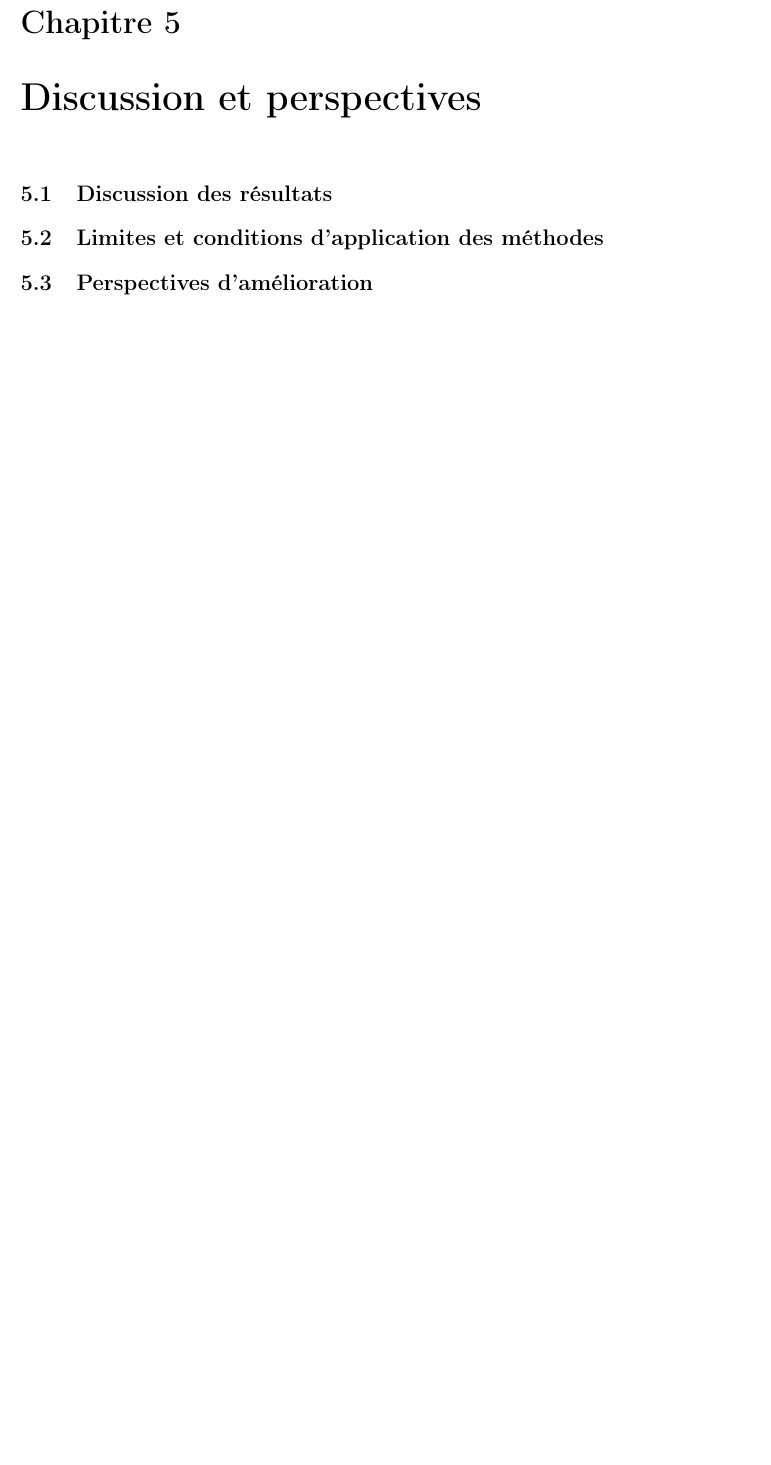
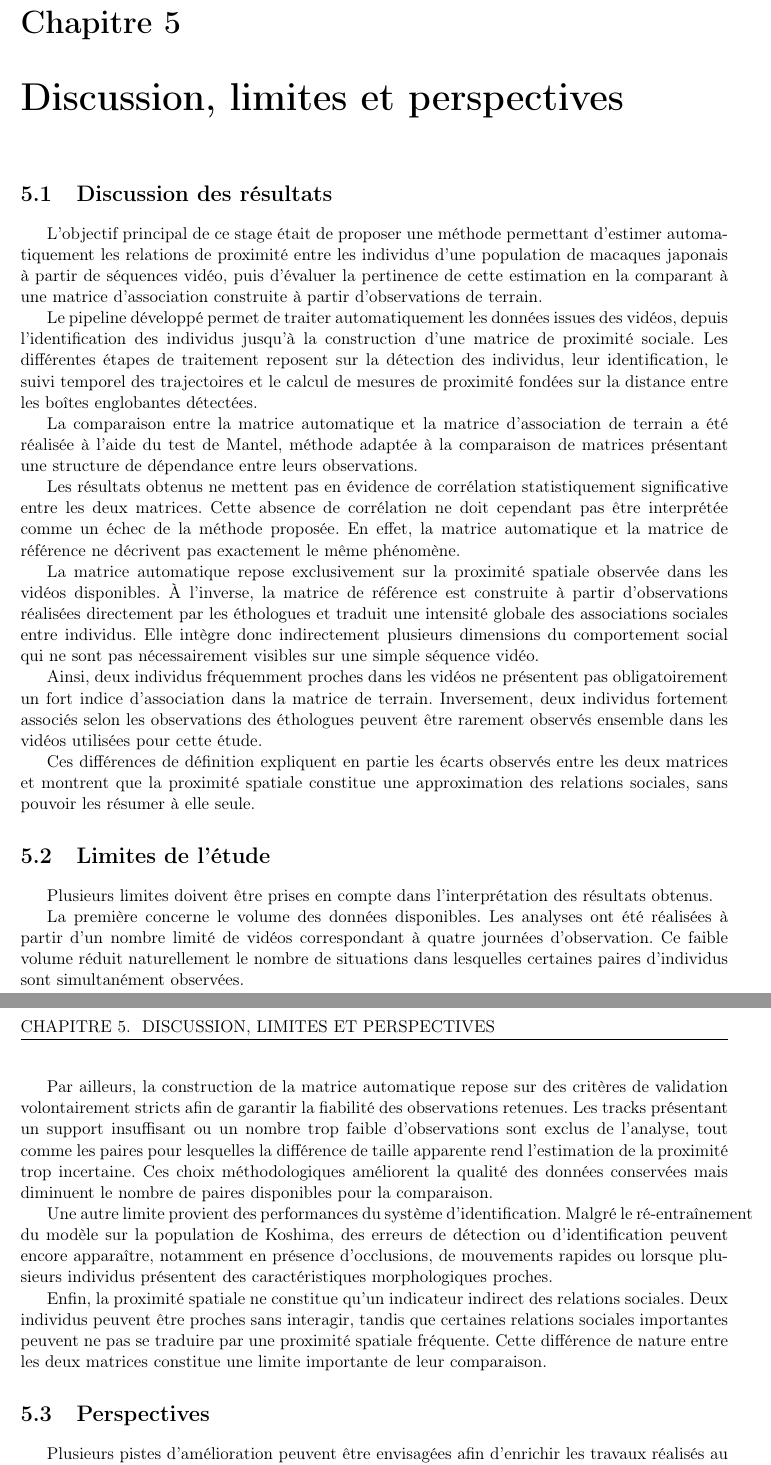
Before and after one commit to EstherMkrt/macaque-facial-recognition, a LaTeX document (version2rapport.tex): part of page 30 of 33 before the commit and two parts of pages 30 and 31 of 34 after it, the two joined at a grey line, cut so that both start at the same text, the shorter picture padded with empty space. Compiled offline with pdfLaTeX.

Commit message:
Ajout du chapitre 5

```diff
--- a/version2rapport.tex
+++ b/version2rapport.tex
@@ -1842,29 +1842,99 @@ vidéos. Ces éléments seront approfondis dans le
 chapitre~\ref{chap:discussion}.
 
 % =====================================================================
-% CHAPITRE 5 — DISCUSSION ET PERSPECTIVES
+% CHAPITRE 5 — DISCUSSION, LIMITES ET PERSPECTIVES
 % =====================================================================
-\chapter{Discussion et perspectives}
-
+
+\chapter{Discussion, limites et perspectives}
+\label{chap:discussion}
+
+%---------------------------------------------------------------------
 \section{Discussion des résultats}
-% TODO : synthèse croisée -- qualité de détection (chapitre 3.1) et fidélité de
-% la matrice de proximité (chapitre 4) ; propagation des erreurs d'identification
-% vers la matrice de proximité ; apport personnel et degré d'autonomie pendant
-% le stage
-
-\section{Limites et conditions d'application des méthodes}
-\label{sec:limites}
-% TODO :
-% - absence d'ensemble de test indépendant (train/validation seulement)
-% - non-indépendance temporelle des frames au sein d'une vidéo
-% - hypothèses du proxy de profondeur (ratio de taille des boîtes)
-% - taille de l'échantillon Koshima
-% - incertitude sur le statut avant/après ré-entraînement des fichiers disponibles
-% - échantillon de vérité terrain limité (chapitre 2)
-
-\section{Perspectives d'amélioration}
-% TODO : poursuite du ré-entraînement avec davantage de données, extension à
-% d'autres populations, amélioration du proxy de profondeur, automatisation de
-% la constitution de la vérité terrain, etc.
-
-
+%---------------------------------------------------------------------
+
+L'objectif principal de ce stage était de proposer une méthode permettant
+d'estimer automatiquement les relations de proximité entre les individus
+d'une population de macaques japonais à partir de séquences vidéo, puis
+d'évaluer la pertinence de cette estimation en la comparant à une matrice
+d'association construite à partir d'observations de terrain.
+
+Le pipeline développé permet de traiter automatiquement les données
+issues des vidéos, depuis l'identification des individus jusqu'à la
+construction d'une matrice de proximité sociale. Les différentes étapes
+de traitement reposent sur la détection des individus, leur
+identification, le suivi temporel des trajectoires et le calcul de
+mesures de proximité fondées sur la distance entre les boîtes
+englobantes détectées.
+
+La comparaison entre la matrice automatique et la matrice d'association
+de terrain a été réalisée à l'aide du test de Mantel, méthode adaptée à
+la comparaison de matrices présentant une structure de dépendance entre
+leurs observations.
+
+Les résultats obtenus ne mettent pas en évidence de corrélation
+statistiquement significative entre les deux matrices. Cette absence de
+corrélation ne doit cependant pas être interprétée comme un échec de la
+méthode proposée. En effet, la matrice automatique et la matrice de
+référence ne décrivent pas exactement le même phénomène.
+
+La matrice automatique repose exclusivement sur la proximité spatiale
+observée dans les vidéos disponibles. À l'inverse, la matrice de
+référence est construite à partir d'observations réalisées directement
+par les éthologues et traduit une intensité globale des associations
+sociales entre individus. Elle intègre donc indirectement plusieurs
+dimensions du comportement social qui ne sont pas nécessairement visibles
+sur une simple séquence vidéo.
+
+Ainsi, deux individus fréquemment proches dans les vidéos ne présentent
+pas obligatoirement un fort indice d'association dans la matrice de
+terrain. Inversement, deux individus fortement associés selon les
+observations des éthologues peuvent être rarement observés ensemble dans
+les vidéos utilisées pour cette étude.
+
+Ces différences de définition expliquent en partie les écarts observés
+entre les deux matrices et montrent que la proximité spatiale constitue
+une approximation des relations sociales, sans pouvoir les résumer à
+elle seule.
+
+%---------------------------------------------------------------------
+\section{Limites de l'étude}
+%---------------------------------------------------------------------
+
+Plusieurs limites doivent être prises en compte dans l'interprétation des
+résultats obtenus.
+
+La première concerne le volume des données disponibles. Les analyses ont
+été réalisées à partir d'un nombre limité de vidéos correspondant à
+quatre journées d'observation. Ce faible volume réduit naturellement le
+nombre de situations dans lesquelles certaines paires d'individus sont
+simultanément observées.
+
+Par ailleurs, la construction de la matrice automatique repose sur des
+critères de validation volontairement stricts afin de garantir la
+fiabilité des observations retenues. Les tracks présentant un support
+insuffisant ou un nombre trop faible d'observations sont exclus de
+l'analyse, tout comme les paires pour lesquelles la différence de taille
+apparente rend l'estimation de la proximité trop incertaine. Ces choix
+méthodologiques améliorent la qualité des données conservées mais
+diminuent le nombre de paires disponibles pour la comparaison.
+
+Une autre limite provient des performances du système d'identification.
+Malgré le ré-entraînement du modèle sur la population de Koshima, des
+erreurs de détection ou d'identification peuvent encore apparaître,
+notamment en présence d'occlusions, de mouvements rapides ou lorsque
+plusieurs individus présentent des caractéristiques morphologiques
+proches.
+
+Enfin, la proximité spatiale ne constitue qu'un indicateur indirect des
+relations sociales. Deux individus peuvent être proches sans interagir,
+tandis que certaines relations sociales importantes peuvent ne pas se
+traduire par une proximité spatiale fréquente. Cette différence de nature
+entre les deux matrices constitue une limite importante de leur
+comparaison.
+
+%---------------------------------------------------------------------
+\section{Perspectives}
+%---------------------------------------------------------------------
+
+Plusieurs pistes d'amélioration peuvent être envisagées afin d'enrichir
+les travaux réalisés au cours de ce stage.
```
Also changed, not shown: version2rapport.pdf, version2rapport.tex (24 more changed lines), 6 other files.
